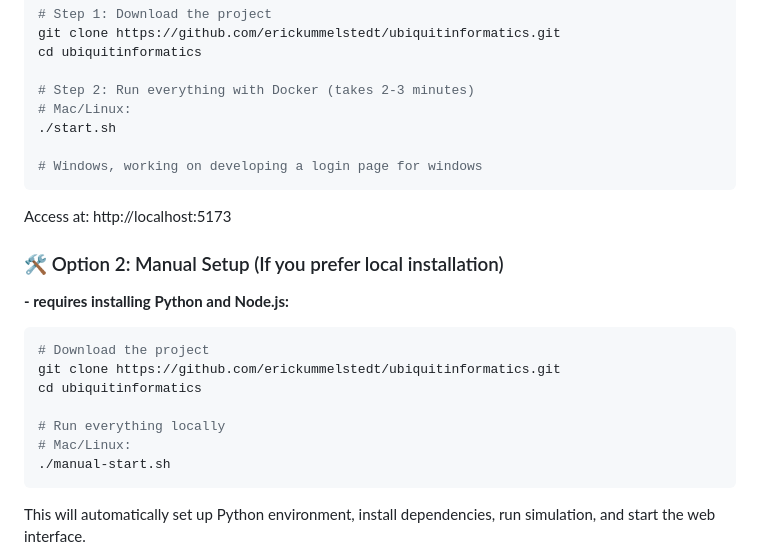
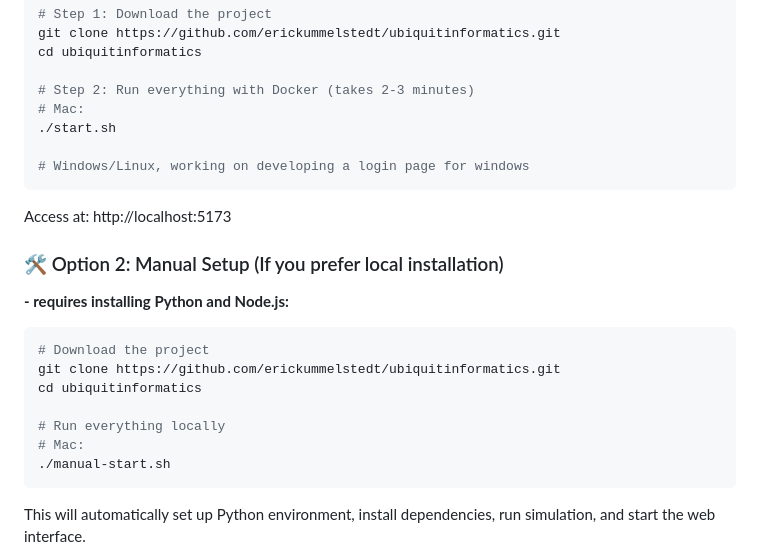
Before and after one commit to erickummelstedt/ubiquitinformatics, a Markdown page: README.md, the part around the change. GitHub-like rendering.

Commit message:
docs: update README to clarify Windows installation is not supported
- Explicitly state macOS and Linux compatibility
- Remove or comment out Windows setup instructions

````diff
--- a/README.md
+++ b/README.md
@@ -19,10 +19,10 @@ git clone https://github.com/erickummelstedt/ubiquitinformatics.git
 cd ubiquitinformatics
 
 # Step 2: Run everything with Docker (takes 2-3 minutes)
-# Mac/Linux:
+# Mac:
 ./start.sh
 
-# Windows, working on developing a login page for windows
+# Windows/Linux, working on developing a login page for windows
 ```
 
 Access at: http://localhost:5173
@@ -36,7 +36,7 @@ git clone https://github.com/erickummelstedt/ubiquitinformatics.git
 cd ubiquitinformatics
 
 # Run everything locally
-# Mac/Linux:
+# Mac:
 ./manual-start.sh
 ```
 
````
